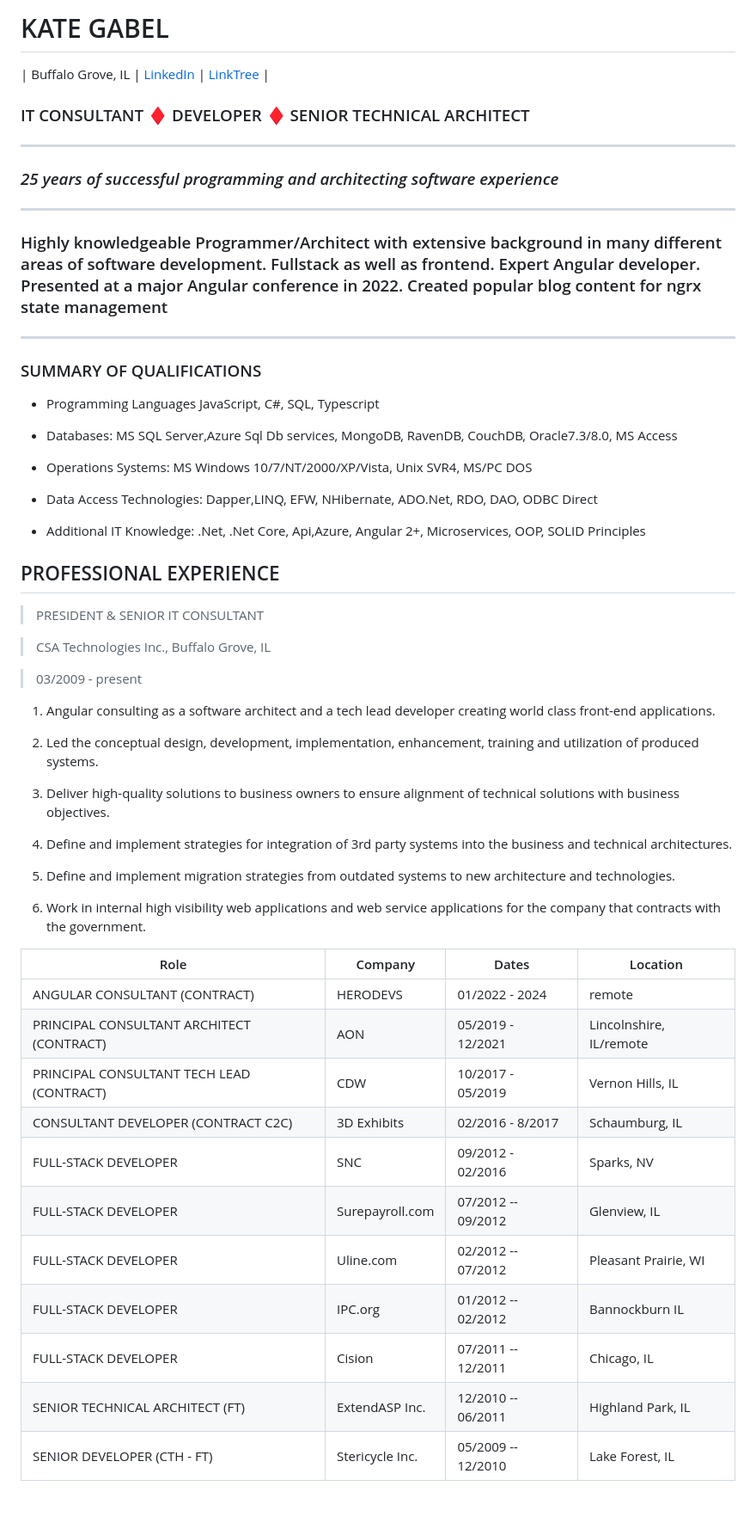
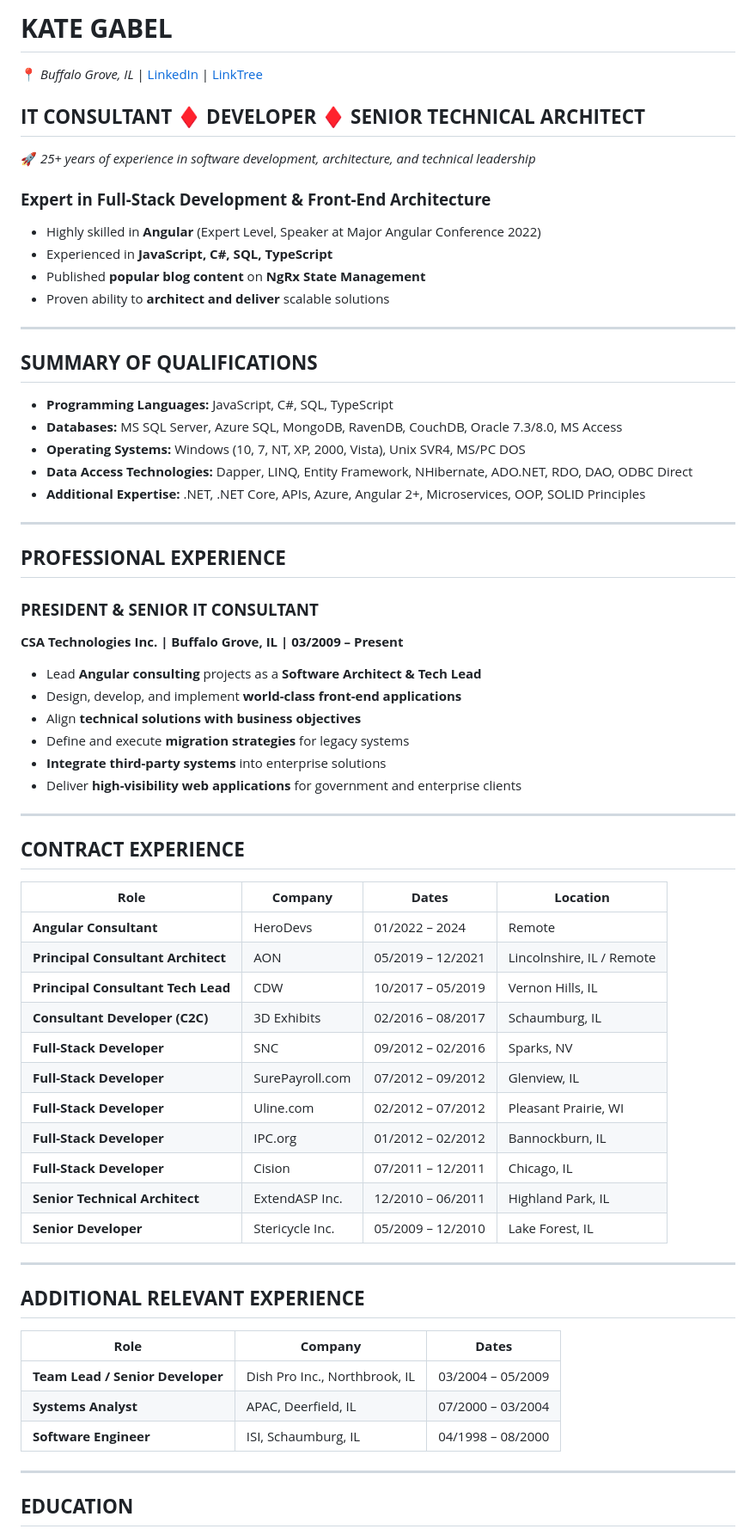
Before and after one commit to kategable/my-resume, a Markdown page: README.md, the part around one of its changes. Shown at 86% size. Drawn GitHub-style; blank space fills up the shorter version.

```diff
--- a/README.md
+++ b/README.md
@@ -1,58 +1,68 @@
-# KATE GABEL
-| Buffalo Grove, IL | [LinkedIn](https://www.linkedin.com/in/kategable/) | [LinkTree](https://linktr.ee/katalina.code) |
+# **KATE GABEL**
+📍 *Buffalo Grove, IL* | [LinkedIn](https://www.linkedin.com/in/kategable/) | [LinkTree](https://linktr.ee/katalina.code)
 
+## **IT CONSULTANT ♦ DEVELOPER ♦ SENIOR TECHNICAL ARCHITECT**
+🚀 *25+ years of experience in software development, architecture, and technical leadership*
 
+### **Expert in Full-Stack Development & Front-End Architecture**
+- Highly skilled in **Angular** (Expert Level, Speaker at Major Angular Conference 2022)
+- Experienced in **JavaScript, C#, SQL, TypeScript**
+- Published **popular blog content** on **NgRx State Management**
+- Proven ability to **architect and deliver** scalable solutions
 
-### IT CONSULTANT ♦ DEVELOPER ♦ SENIOR TECHNICAL ARCHITECT
-***
-### _25 years of successful programming and architecting software experience_
-***
-### Highly knowledgeable Programmer/Architect with extensive background in many different areas of software development. Fullstack as well as frontend. Expert Angular developer. Presented at a major Angular conference in 2022. Created popular blog content for ngrx state management
-***
-### SUMMARY OF QUALIFICATIONS
+---
 
-- Programming Languages JavaScript, C#, SQL, Typescript
+## **SUMMARY OF QUALIFICATIONS**
 
-- Databases: MS SQL Server,Azure Sql Db services, MongoDB, RavenDB, CouchDB, Oracle7.3/8.0, MS Access
+- **Programming Languages:** JavaScript, C#, SQL, TypeScript
+- **Databases:** MS SQL Server, Azure SQL, MongoDB, RavenDB, CouchDB, Oracle 7.3/8.0, MS Access
+- **Operating Systems:** Windows (10, 7, NT, XP, 2000, Vista), Unix SVR4, MS/PC DOS
+- **Data Access Technologies:** Dapper, LINQ, Entity Framework, NHibernate, ADO.NET, RDO, DAO, ODBC Direct
+- **Additional Expertise:** .NET, .NET Core, APIs, Azure, Angular 2+, Microservices, OOP, SOLID Principles
 
-- Operations Systems: MS Windows 10/7/NT/2000/XP/Vista, Unix SVR4, MS/PC DOS
+---
 
-- Data Access Technologies: Dapper,LINQ, EFW, NHibernate, ADO.Net, RDO, DAO, ODBC Direct
+## **PROFESSIONAL EXPERIENCE**
 
-- Additional IT Knowledge: .Net, .Net Core, Api,Azure, Angular 2+, Microservices, OOP, SOLID Principles
+### **PRESIDENT & SENIOR IT CONSULTANT**
+**CSA Technologies Inc. | Buffalo Grove, IL | 03/2009 – Present**
 
-## PROFESSIONAL EXPERIENCE
+- Lead **Angular consulting** projects as a **Software Architect & Tech Lead**
+- Design, develop, and implement **world-class front-end applications**
+- Align **technical solutions with business objectives**
+- Define and execute **migration strategies** for legacy systems
+- **Integrate third-party systems** into enterprise solutions
+- Deliver **high-visibility web applications** for government and enterprise clients
 
-> PRESIDENT & SENIOR IT CONSULTANT
+---
 
- > CSA Technologies Inc., Buffalo Grove, IL
+## **CONTRACT EXPERIENCE**
 
- > 03/2009 - present
+| **Role** | **Company** | **Dates** | **Location** |
+|---------|------------|---------|------------|
+| **Angular Consultant** | HeroDevs | 01/2022 – 2024 | Remote |
+| **Principal Consultant Architect** | AON | 05/2019 – 12/2021 | Lincolnshire, IL / Remote |
+| **Principal Consultant Tech Lead** | CDW | 10/2017 – 05/2019 | Vernon Hills, IL |
+| **Consultant Developer (C2C)** | 3D Exhibits | 02/2016 – 08/2017 | Schaumburg, IL |
+| **Full-Stack Developer** | SNC | 09/2012 – 02/2016 | Sparks, NV |
+| **Full-Stack Developer** | SurePayroll.com | 07/2012 – 09/2012 | Glenview, IL |
+| **Full-Stack Developer** | Uline.com | 02/2012 – 07/2012 | Pleasant Prairie, WI |
+| **Full-Stack Developer** | IPC.org | 01/2012 – 02/2012 | Bannockburn, IL |
+| **Full-Stack Developer** | Cision | 07/2011 – 12/2011 | Chicago, IL |
+| **Senior Technical Architect** | ExtendASP Inc. | 12/2010 – 06/2011 | Highland Park, IL |
+| **Senior Developer** | Stericycle Inc. | 05/2009 – 12/2010 | Lake Forest, IL |
 
-1. Angular consulting as a software architect and a tech lead developer creating world class front-end applications.
+---
 
-2. Led the conceptual design, development, implementation, enhancement, training and utilization of produced systems.
+## **ADDITIONAL RELEVANT EXPERIENCE**
 
-3. Deliver high-quality solutions to business owners to ensure alignment of technical solutions with business objectives.
+| **Role** | **Company** | **Dates** |
+|---------|------------|---------|
+| **Team Lead / Senior Developer** | Dish Pro Inc., Northbrook, IL | 03/2004 – 05/2009 |
+| **Systems Analyst** | APAC, Deerfield, IL | 07/2000 – 03/2004 |
+| **Software Engineer** | ISI, Schaumburg, IL | 04/1998 – 08/2000 |
 
-4. Define and implement strategies for integration of 3rd party systems into the business and technical architectures.
+---
 
-5. Define and implement migration strategies from outdated systems to new architecture and technologies.
+## **EDUCATION**
 
-6. Work in internal high visibility web applications and web service applications for the company that contracts with the government.
-
-| Role | Company | Dates | Location
-| ------ | ---------- | ---------|------|
-| ANGULAR CONSULTANT (CONTRACT) | HERODEVS | 01/2022 - 2024 | remote |
-| PRINCIPAL CONSULTANT ARCHITECT (CONTRACT)| AON | 05/2019 - 12/2021| Lincolnshire, IL/remote |
-| PRINCIPAL CONSULTANT TECH LEAD (CONTRACT)| CDW | 10/2017 - 05/2019| Vernon Hills, IL |
-| CONSULTANT DEVELOPER (CONTRACT C2C) | 3D Exhibits | 02/2016 - 8/2017 | Schaumburg, IL |
-| FULL-STACK DEVELOPER | SNC | 09/2012 - 02/2016| Sparks, NV |
-| FULL-STACK DEVELOPER | Surepayroll.com | 07/2012 -- 09/2012| Glenview, IL |
-| FULL-STACK DEVELOPER | Uline.com  | 02/2012 -- 07/2012 | Pleasant Prairie, WI |
-| FULL-STACK DEVELOPER | IPC.org  | 01/2012 -- 02/2012|  Bannockburn IL |
-|  FULL-STACK DEVELOPER | Cision | 07/2011 -- 12/2011 | Chicago, IL |
-| SENIOR TECHNICAL ARCHITECT (FT)|  ExtendASP Inc. | 12/2010 -- 06/2011 | Highland Park, IL|
-| SENIOR DEVELOPER (CTH - FT) | Stericycle Inc. | 05/2009 -- 12/2010 | Lake Forest, IL |
-
-
```
Also changed, not shown: other parts of README.md (+2 -15 lines).
